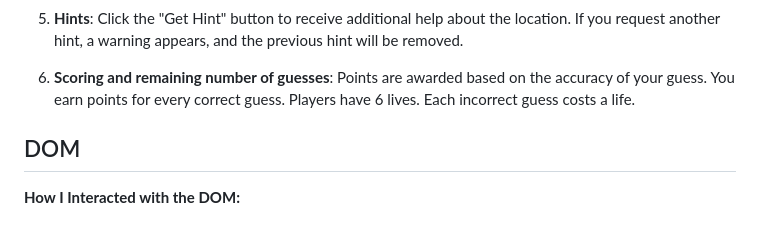
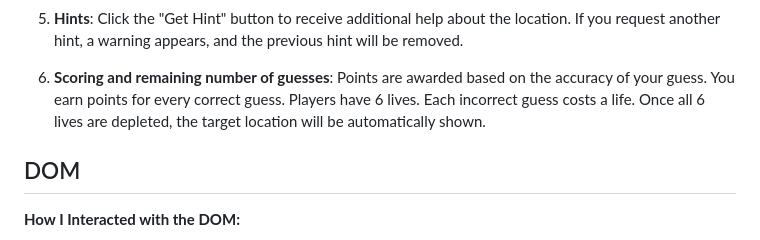
Before and after one commit to GMT-458-Web-GIS/geogame-ilgincigdem, a Markdown page: README.md, the part around the change. Drawn GitHub-style.

```diff
--- a/README.md
+++ b/README.md
@@ -70,7 +70,7 @@ This project utilizes *CesiumJS* for 3D map visualization, *JavaScript* for game
 
 5. **Hints**: Click the "Get Hint" button to receive additional help about the location. If you request another hint, a warning appears, and the previous hint will be removed.
 6. **Scoring and remaining number of guesses**: Points are awarded based on the accuracy of your guess. You earn points for every correct guess. Players have 6 lives. Each incorrect guess costs a life.
-
+Once all 6 lives are depleted, the target location will be automatically shown.
 
 ## DOM
 
```
